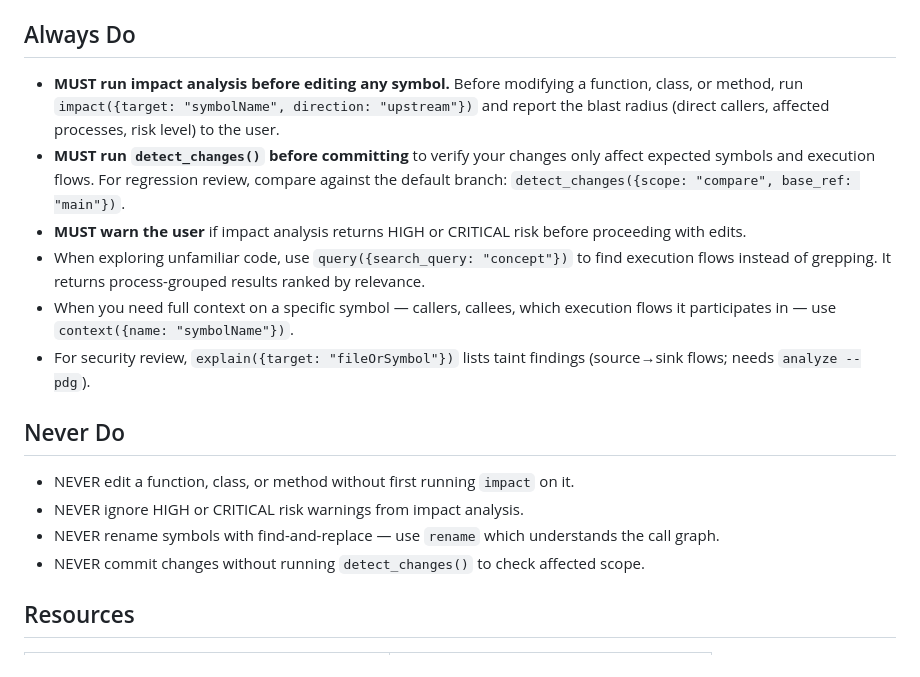
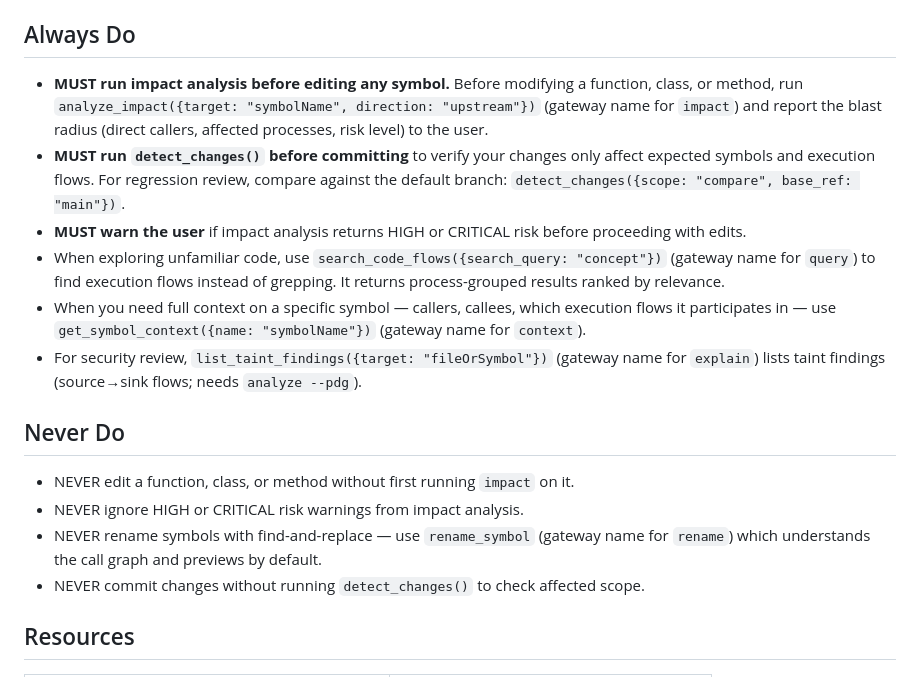
Before and after one commit to voidfreud/mcp-gateway, a Markdown page: CLAUDE.md, the part around the change. GitHub-like rendering.

Commit message:
docs: CLAUDE.md GitNexus rules use the gateway broadcast names (#182)
The cold-eval caught real agents citing CLAUDE.md's original tool names
(impact/query/context/explain/rename) which the gateway rebroadcasts as
analyze_impact/search_code_flows/get_symbol_context/list_taint_findings/
rename_symbol — the file was actively fighting the tuned surface.

Co-authored-by: Claude Fable 5 <noreply@anthropic.com>

```diff
--- a/CLAUDE.md
+++ b/CLAUDE.md
@@ -170,18 +170,18 @@ This project is indexed by GitNexus as **mcp-gateway** (941 symbols, 2025 relati
 
 ## Always Do
 
-- **MUST run impact analysis before editing any symbol.** Before modifying a function, class, or method, run `impact({target: "symbolName", direction: "upstream"})` and report the blast radius (direct callers, affected processes, risk level) to the user.
+- **MUST run impact analysis before editing any symbol.** Before modifying a function, class, or method, run `analyze_impact({target: "symbolName", direction: "upstream"})` (gateway name for `impact`) and report the blast radius (direct callers, affected processes, risk level) to the user.
 - **MUST run `detect_changes()` before committing** to verify your changes only affect expected symbols and execution flows. For regression review, compare against the default branch: `detect_changes({scope: "compare", base_ref: "main"})`.
 - **MUST warn the user** if impact analysis returns HIGH or CRITICAL risk before proceeding with edits.
-- When exploring unfamiliar code, use `query({search_query: "concept"})` to find execution flows instead of grepping. It returns process-grouped results ranked by relevance.
-- When you need full context on a specific symbol — callers, callees, which execution flows it participates in — use `context({name: "symbolName"})`.
-- For security review, `explain({target: "fileOrSymbol"})` lists taint findings (source→sink flows; needs `analyze --pdg`).
+- When exploring unfamiliar code, use `search_code_flows({search_query: "concept"})` (gateway name for `query`) to find execution flows instead of grepping. It returns process-grouped results ranked by relevance.
+- When you need full context on a specific symbol — callers, callees, which execution flows it participates in — use `get_symbol_context({name: "symbolName"})` (gateway name for `context`).
+- For security review, `list_taint_findings({target: "fileOrSymbol"})` (gateway name for `explain`) lists taint findings (source→sink flows; needs `analyze --pdg`).
 
 ## Never Do
 
 - NEVER edit a function, class, or method without first running `impact` on it.
 - NEVER ignore HIGH or CRITICAL risk warnings from impact analysis.
-- NEVER rename symbols with find-and-replace — use `rename` which understands the call graph.
+- NEVER rename symbols with find-and-replace — use `rename_symbol` (gateway name for `rename`) which understands the call graph and previews by default.
 - NEVER commit changes without running `detect_changes()` to check affected scope.
 
 ## Resources
```
